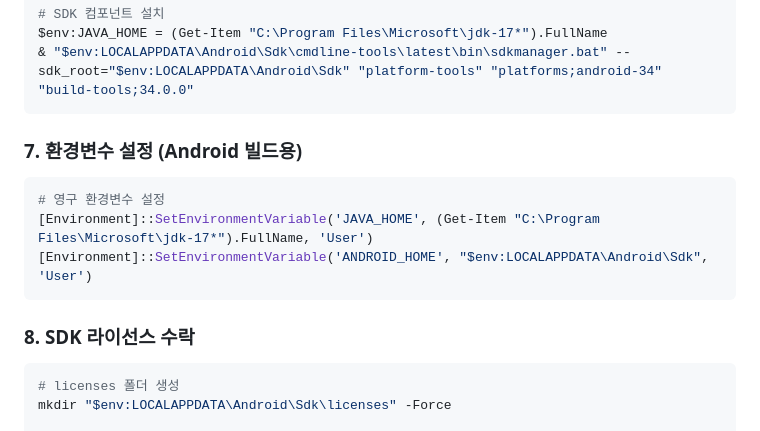
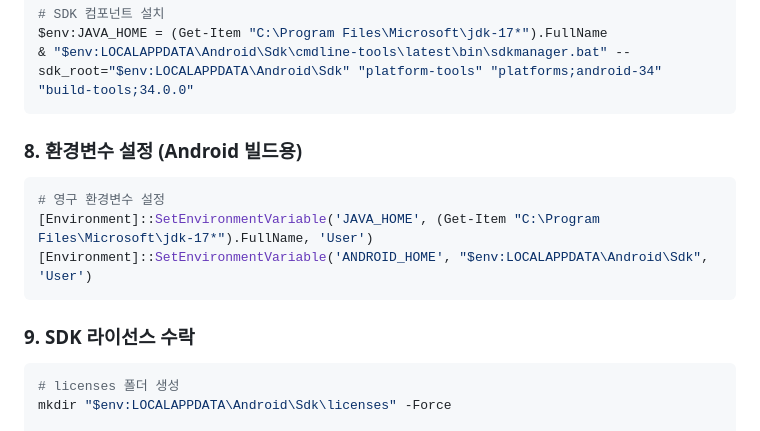
Before and after one commit to sirgrey8209/estelle, a Markdown page: docs/pc-setup.md, the part around one of its changes. Drawn GitHub-style.

````diff
--- a/docs/pc-setup.md
+++ b/docs/pc-setup.md
@@ -66,14 +83,14 @@ $env:JAVA_HOME = (Get-Item "C:\Program Files\Microsoft\jdk-17*").FullName
 & "$env:LOCALAPPDATA\Android\Sdk\cmdline-tools\latest\bin\sdkmanager.bat" --sdk_root="$env:LOCALAPPDATA\Android\Sdk" "platform-tools" "platforms;android-34" "build-tools;34.0.0"
 ```
 
-### 7. 환경변수 설정 (Android 빌드용)
+### 8. 환경변수 설정 (Android 빌드용)
 ```powershell
 # 영구 환경변수 설정
 [Environment]::SetEnvironmentVariable('JAVA_HOME', (Get-Item "C:\Program Files\Microsoft\jdk-17*").FullName, 'User')
 [Environment]::SetEnvironmentVariable('ANDROID_HOME', "$env:LOCALAPPDATA\Android\Sdk", 'User')
 ```
 
-### 8. SDK 라이선스 수락
+### 9. SDK 라이선스 수락
 ```powershell
 # licenses 폴더 생성
 mkdir "$env:LOCALAPPDATA\Android\Sdk\licenses" -Force
````
Also changed, not shown: other parts of docs/pc-setup.md (+57 -40 lines).
